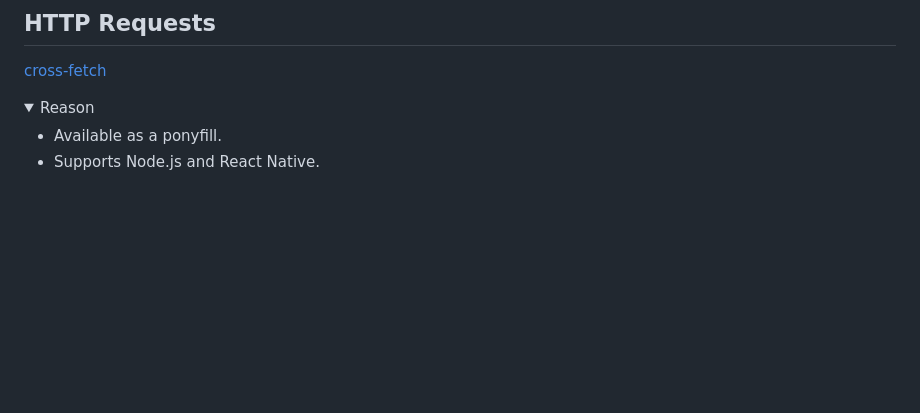
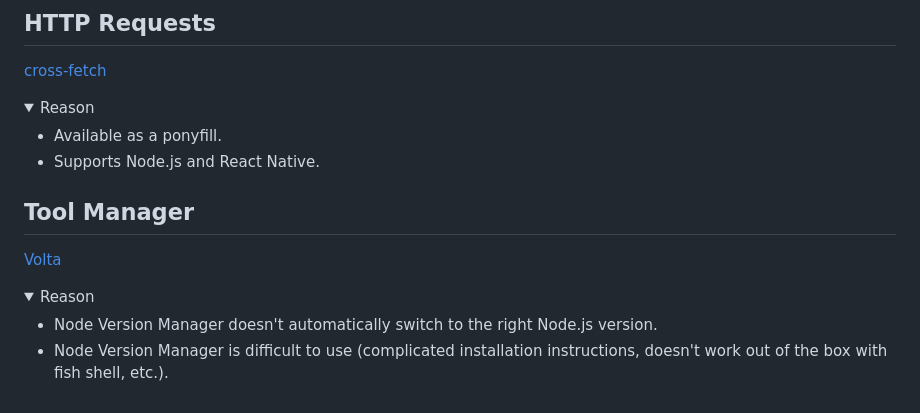
Before and after one commit to neelkamath/project-setup, a Markdown page: node-js-backend.md, the part around the change. GitHub-like rendering; folded sections open; blank space fills up the shorter version.

```diff
--- a/node-js-backend.md
+++ b/node-js-backend.md
@@ -469,3 +469,15 @@ partitioning, then use Neo4j.
 - Supports Node.js and React Native.
 
 </details>
+
+## Tool Manager
+
+[Volta](https://github.com/volta-cli/volta)
+
+<details>
+<summary>Reason</summary>
+
+- Node Version Manager doesn't automatically switch to the right Node.js version.
+- Node Version Manager is difficult to use (complicated installation instructions, doesn't work out of the box with fish shell, etc.).
+
+</details>
```
